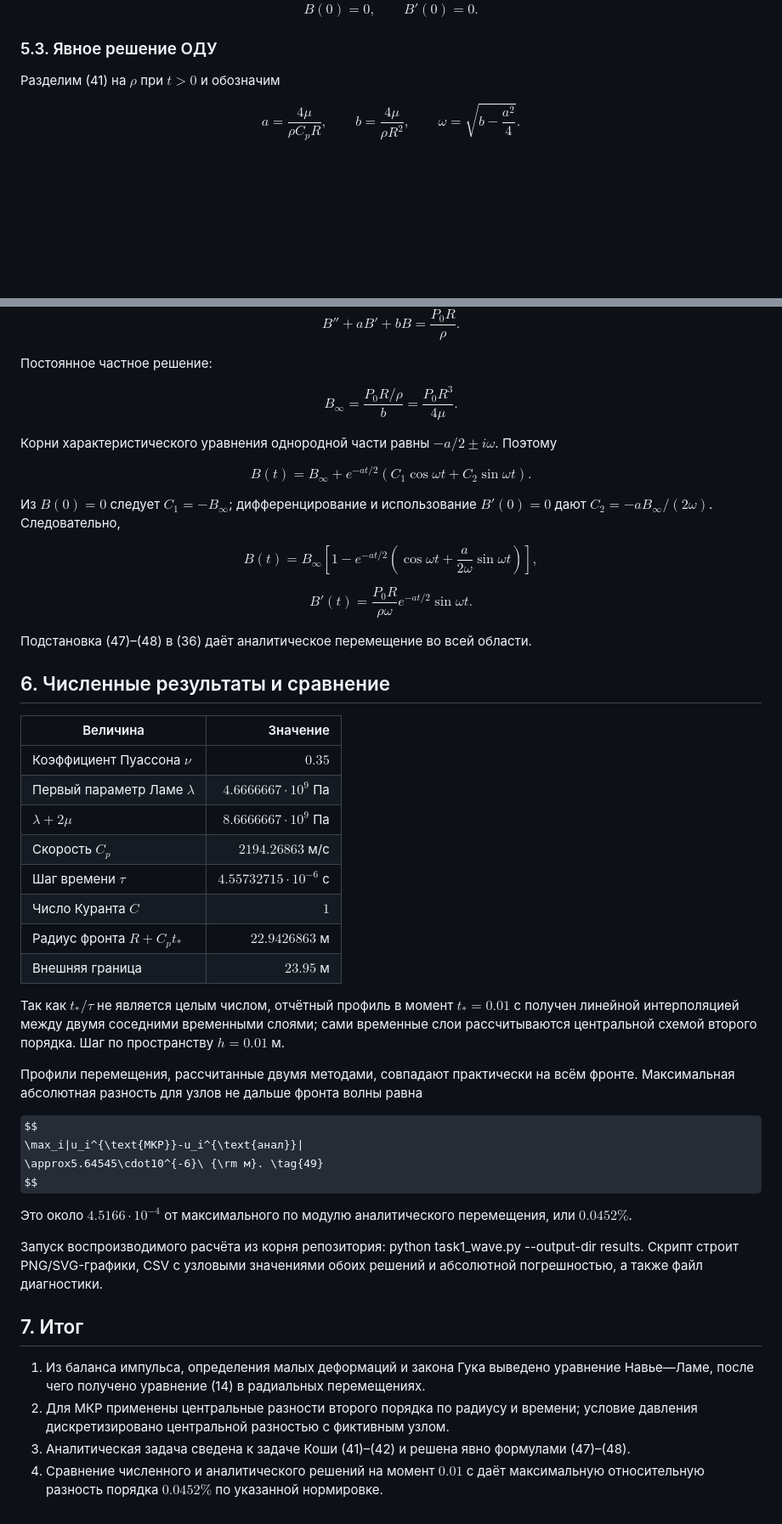
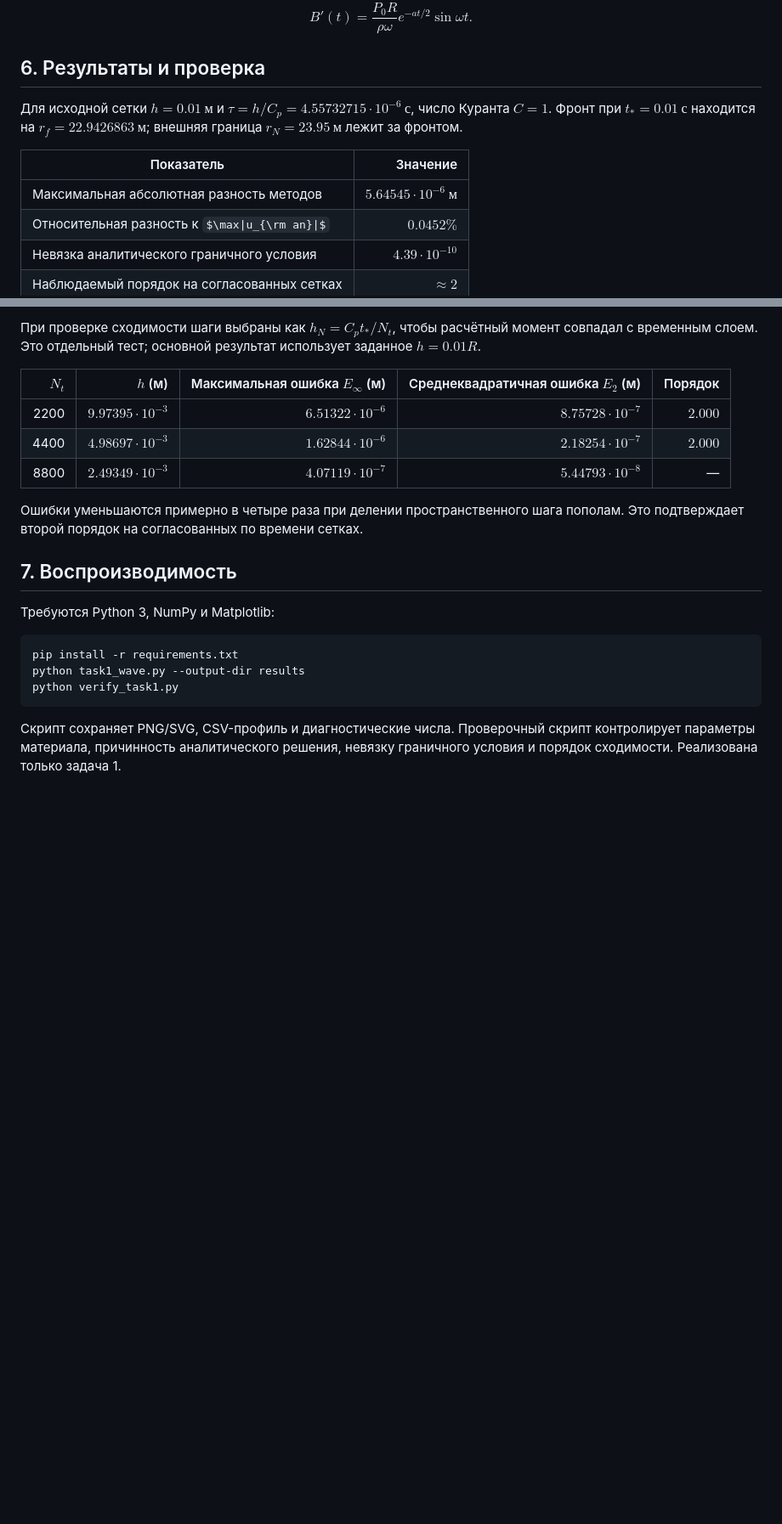
Before and after one commit to tsarenkodmit-eng/UMF_sem5_AKF, a Markdown page: task1_solution.md, 2 parts joined by grey strips. Shown at 85% size. Drawn GitHub-style; some formulas as TeX source; blank space fills up the shorter version.

```diff
--- a/task1_solution.md
+++ b/task1_solution.md
@@ -360,16 +211,17 @@ $$
 $$
 
 $$
-\boxed{B(0)=0,\qquad B'(0)=0.} \tag{42}
+\boxed{B'(t)=\frac{P_0R}{\rho\omega}e^{-at/2}\sin\omega t.}
 $$
 
-### 5.3. Явное решение ОДУ
+## 6. Результаты и проверка
 
-Разделим (41) на $\rho$ при $t>0$ и обозначим
+Для исходной сетки $h=0.01\ \mathrm{м}$ и $\tau=h/C_p=4.55732715\cdot10^{-6}\ \mathrm{с}$, число Куранта $C=1$. Фронт при $t_*=0.01\ \mathrm{с}$ находится на $r_f=22.9426863\ \mathrm{м}$; внешняя граница $r_N=23.95\ \mathrm{м}$ лежит за фронтом.
 
-$$
-a=\frac{4\mu}{\rho C_pR},\qquad
-b=\frac{4\mu}{\rho R^2},\qquad
-\omega=\sqrt{b-\frac{a^2}{4}}. \tag{43}
-$$
+| Показатель | Значение |
+|---|---:|
+| Максимальная абсолютная разность методов | $5.64545\cdot10^{-6}\ \mathrm{м}$ |
+| Относительная разность к $\max|u_{\rm an}|$ | $0.0452\%$ |
+| Невязка аналитического граничного условия | $4.39\cdot10^{-10}$ |
+| Наблюдаемый порядок на согласованных сетках | $\approx2$ |
 
@@ -377,64 +229,20 @@ $$
 
-$$
-B''+aB'+bB=\frac{P_0R}{\rho}. \tag{44}
-$$
+При проверке сходимости шаги выбраны как $h_N=C_pt_*/N_t$, чтобы расчётный момент совпадал с временным слоем. Это отдельный тест; основной результат использует заданное $h=0.01R$.
 
-Постоянное частное решение:
+| $N_t$ | $h$ (м) | Максимальная ошибка $E_\infty$ (м) | Среднеквадратичная ошибка $E_2$ (м) | Порядок |
+|---:|---:|---:|---:|---:|
+| 2200 | $9.97395\cdot10^{-3}$ | $6.51322\cdot10^{-6}$ | $8.75728\cdot10^{-7}$ | $2.000$ |
+| 4400 | $4.98697\cdot10^{-3}$ | $1.62844\cdot10^{-6}$ | $2.18254\cdot10^{-7}$ | $2.000$ |
+| 8800 | $2.49349\cdot10^{-3}$ | $4.07119\cdot10^{-7}$ | $5.44793\cdot10^{-8}$ | — |
 
-$$
-B_\infty=\frac{P_0R/\rho}{b}=\frac{P_0R^3}{4\mu}. \tag{45}
-$$
+Ошибки уменьшаются примерно в четыре раза при делении пространственного шага пополам. Это подтверждает второй порядок на согласованных по времени сетках.
 
-Корни характеристического уравнения однородной части равны
-$-a/2\pm i\omega$. Поэтому
+## 7. Воспроизводимость
 
-$$
-B(t)=B_\infty+e^{-at/2}
-(C_1\cos\omega t+C_2\sin\omega t). \tag{46}
-$$
+Требуются Python 3, NumPy и Matplotlib:
 
-Из $B(0)=0$ следует $C_1=-B_\infty$; дифференцирование и использование $B'(0)=0$ дают $C_2=-aB_\infty/(2\omega)$. Следовательно,
+    pip install -r requirements.txt
+    python task1_wave.py --output-dir results
+    python verify_task1.py
 
-$$
-\boxed{B(t)=B_\infty\left[1-e^{-at/2}
-\left(\cos\omega t+\frac{a}{2\omega}\sin\omega t\right)\right],} \tag{47}
-$$
-
-$$
-\boxed{B'(t)=\frac{P_0R}{\rho\omega}e^{-at/2}\sin\omega t.} \tag{48}
-$$
-
-Подстановка (47)–(48) в (36) даёт аналитическое перемещение во всей области.
-
-## 6. Численные результаты и сравнение
-
-| Величина | Значение |
-|---|---:|
-| Коэффициент Пуассона $\nu$ | $0.35$ |
-| Первый параметр Ламе $\lambda$ | $4.6666667\cdot10^9$ Па |
-| $\lambda+2\mu$ | $8.6666667\cdot10^9$ Па |
-| Скорость $C_p$ | $2194.26863$ м/с |
-| Шаг времени $\tau$ | $4.55732715\cdot10^{-6}$ с |
-| Число Куранта $C$ | $1$ |
-| Радиус фронта $R+C_pt_*$ | $22.9426863$ м |
-| Внешняя граница | $23.95$ м |
-
-Так как $t_*/\tau$ не является целым числом, отчётный профиль в момент $t_*=0.01$ с получен линейной интерполяцией между двумя соседними временными слоями; сами временные слои рассчитываются центральной схемой второго порядка. Шаг по пространству $h=0.01$ м.
-
-Профили перемещения, рассчитанные двумя методами, совпадают практически на всём фронте. Максимальная абсолютная разность для узлов не дальше фронта волны равна
-
-$$
-\max_i|u_i^{\text{МКР}}-u_i^{\text{анал}}|
-\approx5.64545\cdot10^{-6}\ {\rm м}. \tag{49}
-$$
-
-Это около $4.5166\cdot10^{-4}$ от максимального по модулю аналитического перемещения, или $0.0452\%$.
-
-Запуск воспроизводимого расчёта из корня репозитория: python task1_wave.py --output-dir results. Скрипт строит PNG/SVG-графики, CSV с узловыми значениями обоих решений и абсолютной погрешностью, а также файл диагностики.
-
-## 7. Итог
-
-1. Из баланса импульса, определения малых деформаций и закона Гука выведено уравнение Навье—Ламе, после чего получено уравнение (14) в радиальных перемещениях.
-2. Для МКР применены центральные разности второго порядка по радиусу и времени; условие давления дискретизировано центральной разностью с фиктивным узлом.
-3. Аналитическая задача сведена к задаче Коши (41)–(42) и решена явно формулами (47)–(48).
-4. Сравнение численного и аналитического решений на момент $0.01$ с даёт максимальную относительную разность порядка $0.0452\%$ по указанной нормировке.
+Скрипт сохраняет PNG/SVG, CSV-профиль и диагностические числа. Проверочный скрипт контролирует параметры материала, причинность аналитического решения, невязку граничного условия и порядок сходимости. Реализована только задача 1.
```
Also changed, not shown: other parts of task1_solution.md (+83 -232 lines).
